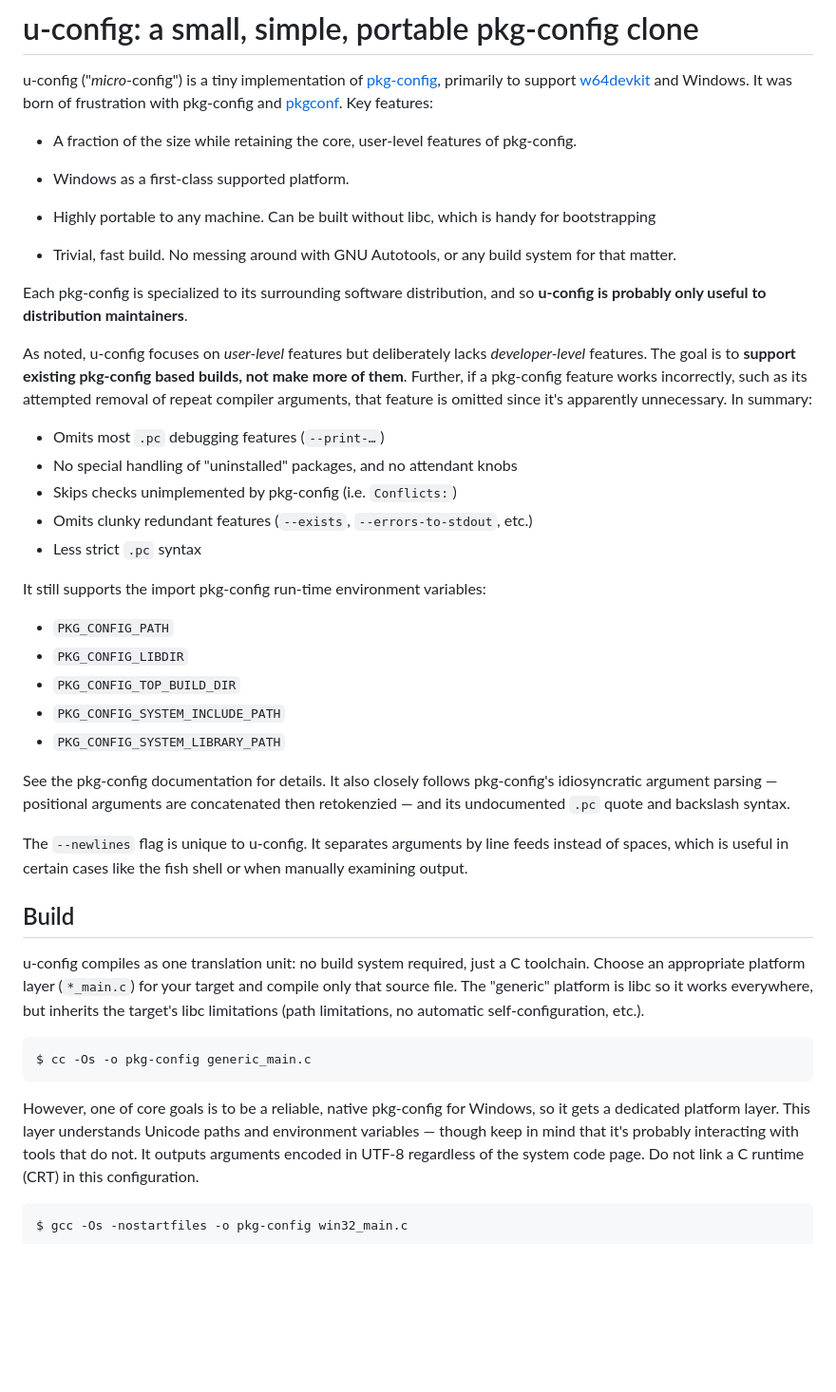
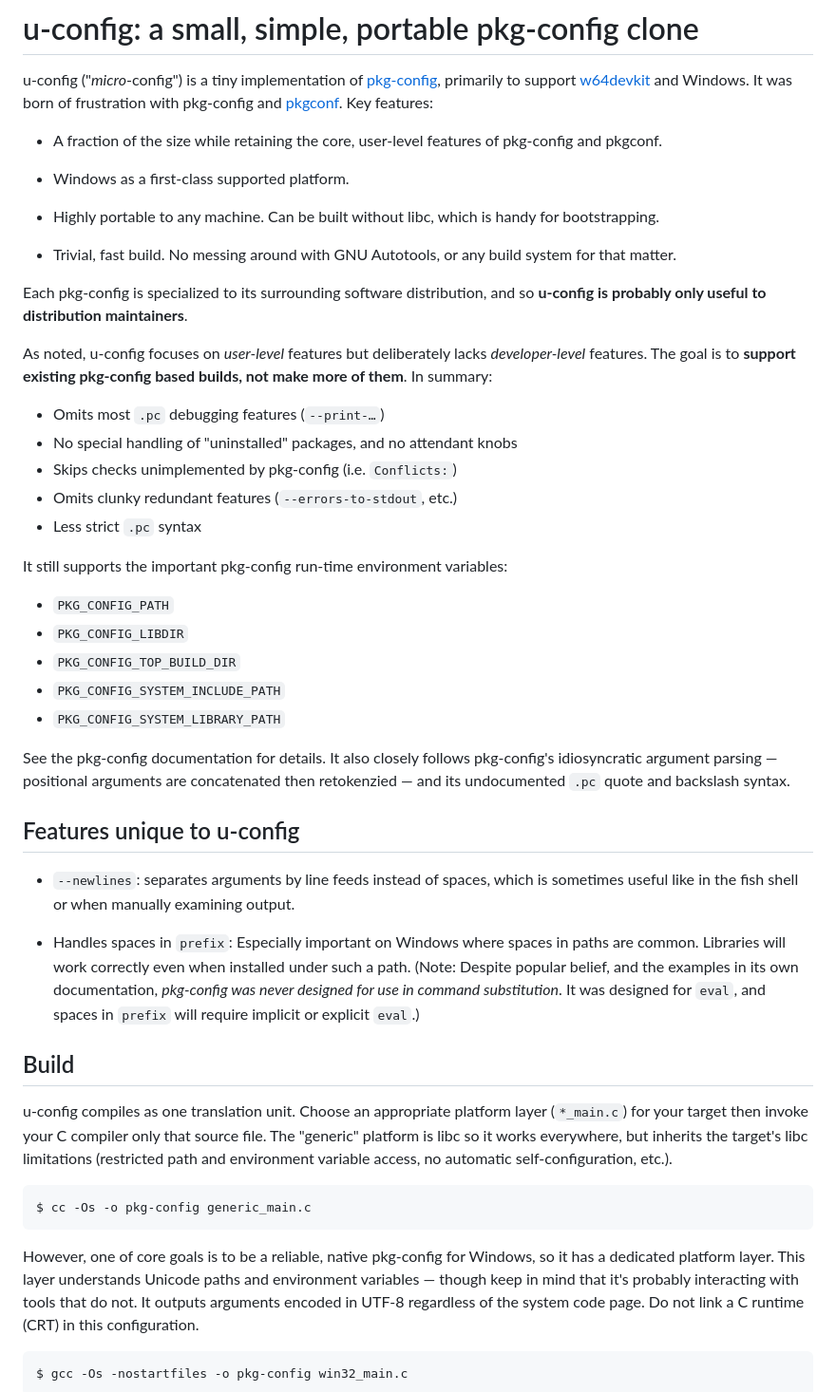
Before and after one commit to skeeto/u-config, a Markdown page: README.md, the part around one of its changes. Shown at 95% size. Rendered like a GitHub page; blank space fills up the shorter version.

Commit message:
Fix up and update the README

```diff
--- a/README.md
+++ b/README.md
@@ -5,12 +5,12 @@ primarily to support [w64devkit][] and Windows. It was born of frustration
 with pkg-config and [pkgconf][]. Key features:
 
 * A fraction of the size while retaining the core, user-level features of
-  pkg-config.
+  pkg-config and pkgconf.
 
 * Windows as a first-class supported platform.
 
 * Highly portable to any machine. Can be built without libc, which is
-  handy for bootstrapping
+  handy for bootstrapping.
 
 * Trivial, fast build. No messing around with GNU Autotools, or any build
   system for that matter.
@@ -20,18 +20,15 @@ and so **u-config is probably only useful to distribution maintainers**.
 
 As noted, u-config focuses on *user-level* features but deliberately lacks
 *developer-level* features. The goal is to **support existing pkg-config
-based builds, not make more of them**. Further, if a pkg-config feature
-works incorrectly, such as its attempted removal of repeat compiler
-arguments, that feature is omitted since it's apparently unnecessary. In
-summary:
+based builds, not make more of them**. In summary:
 
 * Omits most `.pc` debugging features (`--print-…`)
 * No special handling of "uninstalled" packages, and no attendant knobs
 * Skips checks unimplemented by pkg-config (i.e. `Conflicts:`)
-* Omits clunky redundant features (`--exists`, `--errors-to-stdout`, etc.)
+* Omits clunky redundant features (`--errors-to-stdout`, etc.)
 * Less strict `.pc` syntax
 
-It still supports the import pkg-config run-time environment variables:
+It still supports the important pkg-config run-time environment variables:
 
 * `PKG_CONFIG_PATH`
 * `PKG_CONFIG_LIBDIR`
@@ -44,22 +41,31 @@ pkg-config's idiosyncratic argument parsing — positional arguments are
 concatenated then retokenzied — and its undocumented `.pc` quote and
 backslash syntax.
 
-The `--newlines` flag is unique to u-config. It separates arguments by
-line feeds instead of spaces, which is useful in certain cases like the
-fish shell or when manually examining output.
+## Features unique to u-config
+
+* `--newlines`: separates arguments by line feeds instead of spaces, which
+  is sometimes useful like in the fish shell or when manually examining
+  output.
+
+* Handles spaces in `prefix`: Especially important on Windows where spaces
+  in paths are common. Libraries will work correctly even when installed
+  under such a path. (Note: Despite popular belief, and the examples in
+  its own documentation, *pkg-config was never designed for use in command
+  substitution*. It was designed for `eval`, and spaces in `prefix` will
+  require implicit or explicit `eval`.)
 
 ## Build
 
-u-config compiles as one translation unit: no build system required, just
-a C toolchain. Choose an appropriate platform layer (`*_main.c`) for your
-target and compile only that source file. The "generic" platform is libc
-so it works everywhere, but inherits the target's libc limitations (path
-limitations, no automatic self-configuration, etc.).
+u-config compiles as one translation unit. Choose an appropriate platform
+layer (`*_main.c`) for your target then invoke your C compiler only that
+source file. The "generic" platform is libc so it works everywhere, but
+inherits the target's libc limitations (restricted path and environment
+variable access, no automatic self-configuration, etc.).
 
     $ cc -Os -o pkg-config generic_main.c
 
 However, one of core goals is to be a reliable, native pkg-config for
-Windows, so it gets a dedicated platform layer. This layer understands
+Windows, so it has a dedicated platform layer. This layer understands
 Unicode paths and environment variables — though keep in mind that it's
 probably interacting with tools that do not. It outputs arguments encoded
 in UTF-8 regardless of the system code page. Do not link a C runtime (CRT)
```
Also changed, not shown: other parts of README.md (+21 -18 lines).
